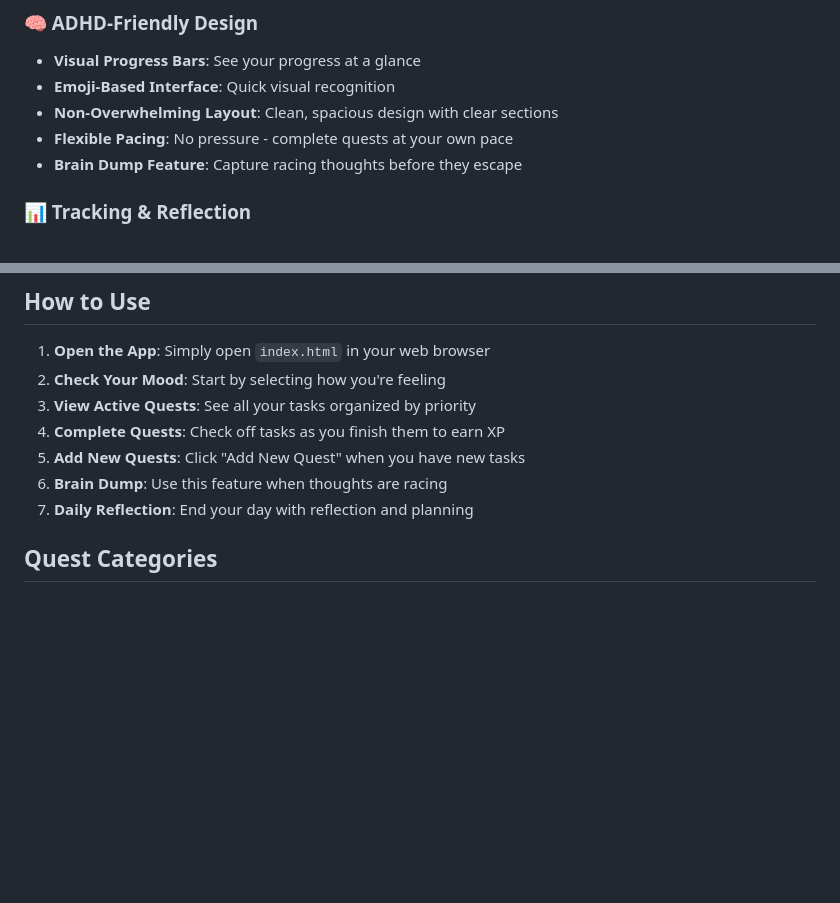
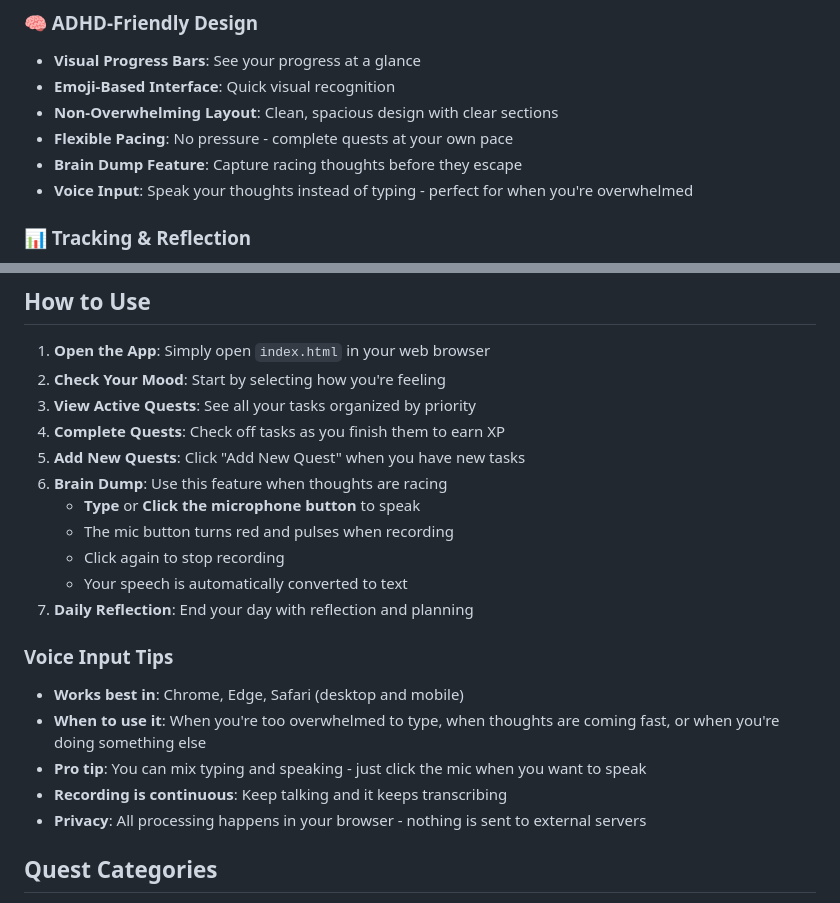
Before and after one commit to thewahish/adhd-quest-coach, a Markdown page: README.md, 2 parts joined by grey strips. Rendered like a GitHub page; blank space fills up the shorter version.

Commit message:
Update README with voice input documentation

```diff
--- a/README.md
+++ b/README.md
@@ -18,6 +18,7 @@ Quest Coach is a gamified life management system designed specifically for peopl
 - **Non-Overwhelming Layout**: Clean, spacious design with clear sections
 - **Flexible Pacing**: No pressure - complete quests at your own pace
 - **Brain Dump Feature**: Capture racing thoughts before they escape
+- **Voice Input**: Speak your thoughts instead of typing - perfect for when you're overwhelmed
 
 ### 📊 Tracking & Reflection
 - **Mood Check-In**: Track emotional state daily
@@ -33,7 +34,19 @@ Quest Coach is a gamified life management system designed specifically for peopl
 4. **Complete Quests**: Check off tasks as you finish them to earn XP
 5. **Add New Quests**: Click "Add New Quest" when you have new tasks
 6. **Brain Dump**: Use this feature when thoughts are racing
+   - **Type** or **Click the microphone button** to speak
+   - The mic button turns red and pulses when recording
+   - Click again to stop recording
+   - Your speech is automatically converted to text
 7. **Daily Reflection**: End your day with reflection and planning
+
+### Voice Input Tips
+
+- **Works best in**: Chrome, Edge, Safari (desktop and mobile)
+- **When to use it**: When you're too overwhelmed to type, when thoughts are coming fast, or when you're doing something else
+- **Pro tip**: You can mix typing and speaking - just click the mic when you want to speak
+- **Recording is continuous**: Keep talking and it keeps transcribing
+- **Privacy**: All processing happens in your browser - nothing is sent to external servers
 
 ## Quest Categories
 
```
